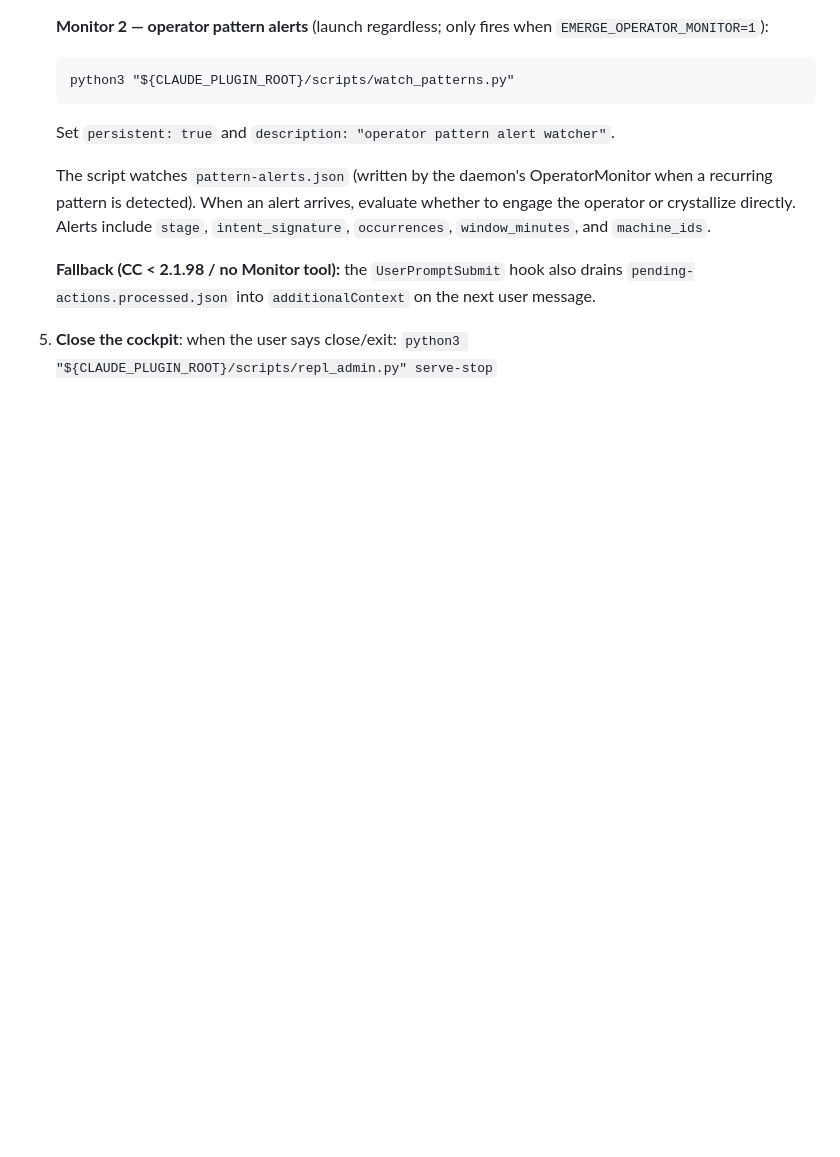
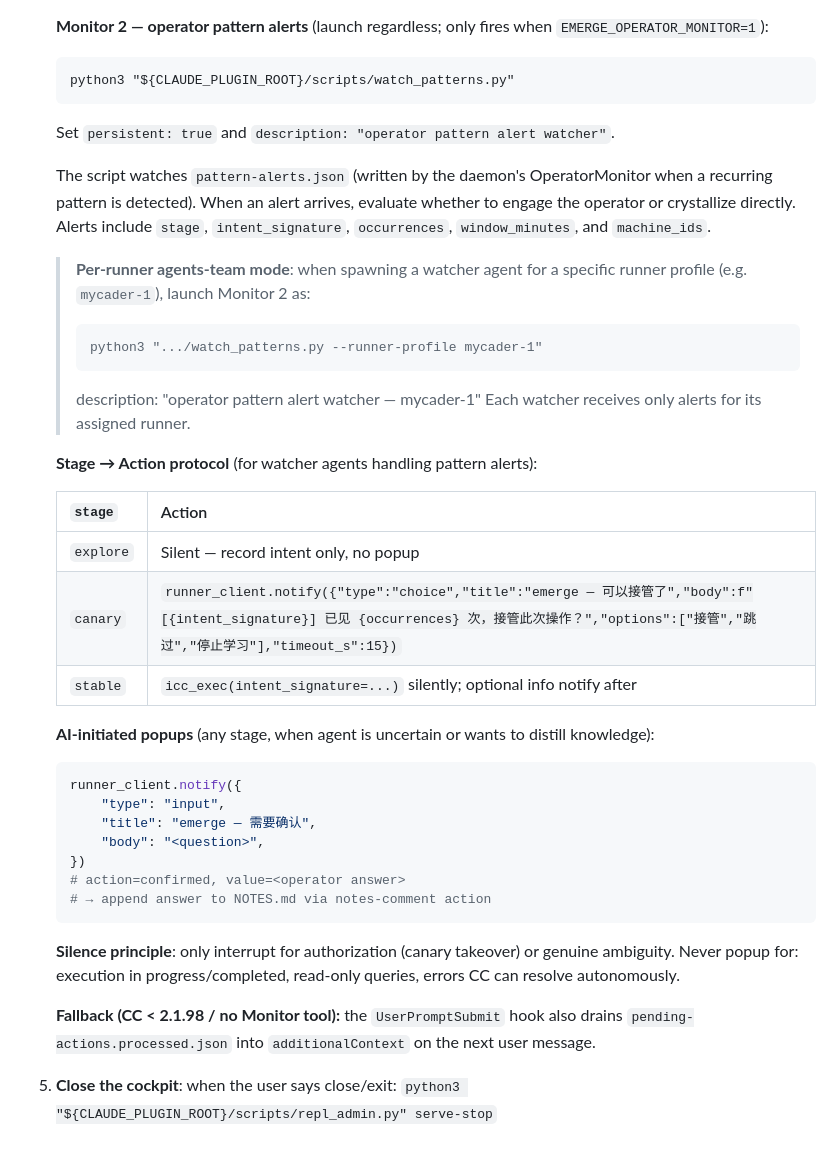
Before and after one commit to jianzhichun/emerge, a Markdown page: commands/cockpit.md, the part around the change. Drawn GitHub-style; blank space fills up the shorter version.

Commit message:
docs: cockpit — per-runner Monitor 2 and stage→action protocol

````diff
--- a/commands/cockpit.md
+++ b/commands/cockpit.md
@@ -76,6 +76,37 @@ Steps:
    engage the operator or crystallize directly. Alerts include `stage`, `intent_signature`,
    `occurrences`, `window_minutes`, and `machine_ids`.
 
+   > **Per-runner agents-team mode**: when spawning a watcher agent for a specific
+   > runner profile (e.g. `mycader-1`), launch Monitor 2 as:
+   > ```
+   > python3 ".../watch_patterns.py --runner-profile mycader-1"
+   > ```
+   > description: "operator pattern alert watcher — mycader-1"
+   > Each watcher receives only alerts for its assigned runner.
+
+   **Stage → Action protocol** (for watcher agents handling pattern alerts):
+
+   | `stage` | Action |
+   |---|---|
+   | `explore` | Silent — record intent only, no popup |
+   | `canary` | `runner_client.notify({"type":"choice","title":"emerge — 可以接管了","body":f"[{intent_signature}] 已见 {occurrences} 次，接管此次操作？","options":["接管","跳过","停止学习"],"timeout_s":15})` |
+   | `stable` | `icc_exec(intent_signature=...)` silently; optional info notify after |
+
+   **AI-initiated popups** (any stage, when agent is uncertain or wants to distill knowledge):
+   ```python
+   runner_client.notify({
+       "type": "input",
+       "title": "emerge — 需要确认",
+       "body": "<question>",
+   })
+   # action=confirmed, value=<operator answer>
+   # → append answer to NOTES.md via notes-comment action
+   ```
+
+   **Silence principle**: only interrupt for authorization (canary takeover) or genuine
+   ambiguity. Never popup for: execution in progress/completed, read-only queries,
+   errors CC can resolve autonomously.
+
    **Fallback (CC < 2.1.98 / no Monitor tool):** the `UserPromptSubmit` hook also drains
    `pending-actions.processed.json` into `additionalContext` on the next user message.
 
````
